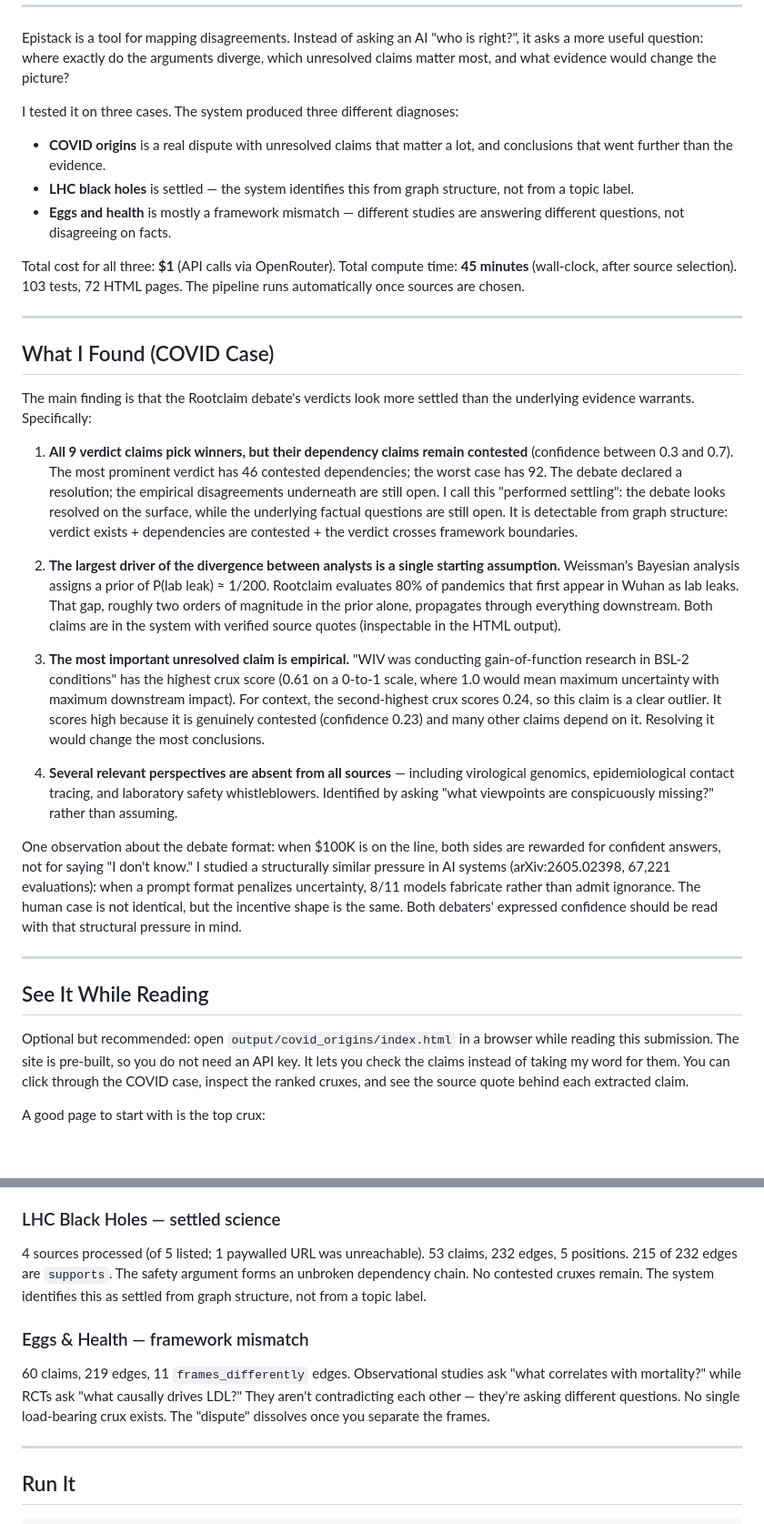
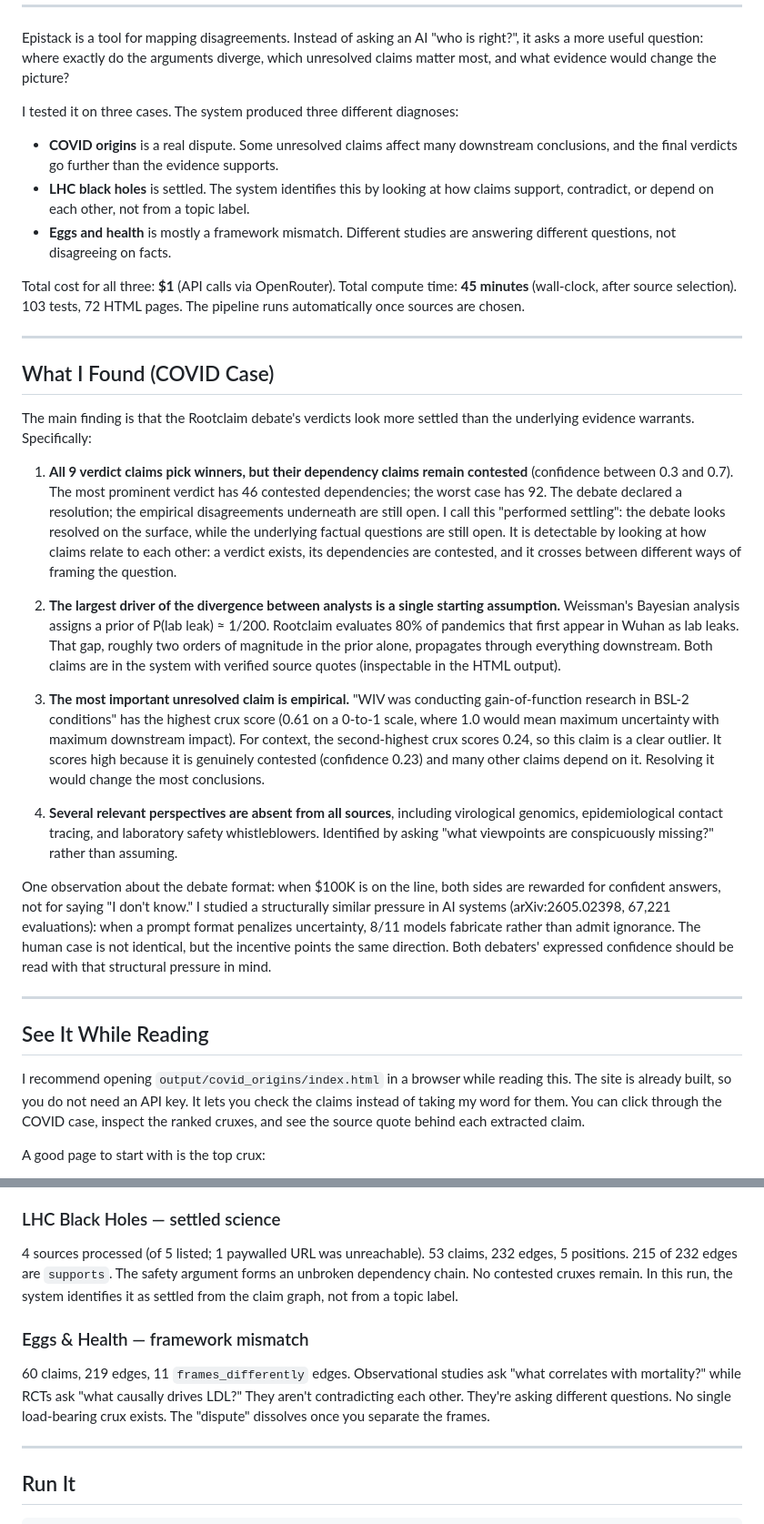
Before and after one commit to rkstu/epistack-adversarial, a Markdown page: docs/SUBMISSION.md, 2 parts joined by grey strips. Shown at 91% size. GitHub-like rendering; blank space fills up the shorter version.

```diff
--- a/docs/SUBMISSION.md
+++ b/docs/SUBMISSION.md
@@ -11,9 +11,9 @@ Epistack is a tool for mapping disagreements. Instead of asking an AI "who is ri
 
 I tested it on three cases. The system produced three different diagnoses:
 
-- **COVID origins** is a real dispute with unresolved claims that matter a lot, and conclusions that went further than the evidence.
-- **LHC black holes** is settled — the system identifies this from graph structure, not from a topic label.
-- **Eggs and health** is mostly a framework mismatch — different studies are answering different questions, not disagreeing on facts.
+- **COVID origins** is a real dispute. Some unresolved claims affect many downstream conclusions, and the final verdicts go further than the evidence supports.
+- **LHC black holes** is settled. The system identifies this by looking at how claims support, contradict, or depend on each other, not from a topic label.
+- **Eggs and health** is mostly a framework mismatch. Different studies are answering different questions, not disagreeing on facts.
 
 Total cost for all three: **$1** (API calls via OpenRouter). Total compute time: **45 minutes** (wall-clock, after source selection). 103 tests, 72 HTML pages. The pipeline runs automatically once sources are chosen.
 
@@ -23,21 +23,21 @@ Total cost for all three: **$1** (API calls via OpenRouter). Total compute time:
 
 The main finding is that the Rootclaim debate's verdicts look more settled than the underlying evidence warrants. Specifically:
 
-1. **All 9 verdict claims pick winners, but their dependency claims remain contested** (confidence between 0.3 and 0.7). The most prominent verdict has 46 contested dependencies; the worst case has 92. The debate declared a resolution; the empirical disagreements underneath are still open. I call this "performed settling": the debate looks resolved on the surface, while the underlying factual questions are still open. It is detectable from graph structure: verdict exists + dependencies are contested + the verdict crosses framework boundaries.
+1. **All 9 verdict claims pick winners, but their dependency claims remain contested** (confidence between 0.3 and 0.7). The most prominent verdict has 46 contested dependencies; the worst case has 92. The debate declared a resolution; the empirical disagreements underneath are still open. I call this "performed settling": the debate looks resolved on the surface, while the underlying factual questions are still open. It is detectable by looking at how claims relate to each other: a verdict exists, its dependencies are contested, and it crosses between different ways of framing the question.
 
 2. **The largest driver of the divergence between analysts is a single starting assumption.** Weissman's Bayesian analysis assigns a prior of P(lab leak) ≈ 1/200. Rootclaim evaluates 80% of pandemics that first appear in Wuhan as lab leaks. That gap, roughly two orders of magnitude in the prior alone, propagates through everything downstream. Both claims are in the system with verified source quotes (inspectable in the HTML output).
 
 3. **The most important unresolved claim is empirical.** "WIV was conducting gain-of-function research in BSL-2 conditions" has the highest crux score (0.61 on a 0-to-1 scale, where 1.0 would mean maximum uncertainty with maximum downstream impact). For context, the second-highest crux scores 0.24, so this claim is a clear outlier. It scores high because it is genuinely contested (confidence 0.23) and many other claims depend on it. Resolving it would change the most conclusions.
 
-4. **Several relevant perspectives are absent from all sources** — including virological genomics, epidemiological contact tracing, and laboratory safety whistleblowers. Identified by asking "what viewpoints are conspicuously missing?" rather than assuming.
+4. **Several relevant perspectives are absent from all sources**, including virological genomics, epidemiological contact tracing, and laboratory safety whistleblowers. Identified by asking "what viewpoints are conspicuously missing?" rather than assuming.
 
-One observation about the debate format: when $100K is on the line, both sides are rewarded for confident answers, not for saying "I don't know." I studied a structurally similar pressure in AI systems (arXiv:2605.02398, 67,221 evaluations): when a prompt format penalizes uncertainty, 8/11 models fabricate rather than admit ignorance. The human case is not identical, but the incentive shape is the same. Both debaters' expressed confidence should be read with that structural pressure in mind.
+One observation about the debate format: when $100K is on the line, both sides are rewarded for confident answers, not for saying "I don't know." I studied a structurally similar pressure in AI systems (arXiv:2605.02398, 67,221 evaluations): when a prompt format penalizes uncertainty, 8/11 models fabricate rather than admit ignorance. The human case is not identical, but the incentive points the same direction. Both debaters' expressed confidence should be read with that structural pressure in mind.
 
 ---
 
 ## See It While Reading
 
-Optional but recommended: open `output/covid_origins/index.html` in a browser while reading this submission. The site is pre-built, so you do not need an API key. It lets you check the claims instead of taking my word for them. You can click through the COVID case, inspect the ranked cruxes, and see the source quote behind each extracted claim.
+I recommend opening `output/covid_origins/index.html` in a browser while reading this. The site is already built, so you do not need an API key. It lets you check the claims instead of taking my word for them. You can click through the COVID case, inspect the ranked cruxes, and see the source quote behind each extracted claim.
 
 A good page to start with is the top crux:
 
@@ -60,10 +60,10 @@ The full COVID site includes 3 positions, 10 ranked cruxes, settling alerts on a
 5 sources processed (of 8 listed; 3 YouTube transcripts are queued but not yet ingested). 230 claims, 1,242 edges, 3 positions, 10 cruxes. The system finds real unresolved disagreements and shows where the conclusions went further than the evidence.
 
 ### LHC Black Holes — settled science
-4 sources processed (of 5 listed; 1 paywalled URL was unreachable). 53 claims, 232 edges, 5 positions. 215 of 232 edges are `supports`. The safety argument forms an unbroken dependency chain. No contested cruxes remain. The system identifies this as settled from graph structure, not from a topic label.
+4 sources processed (of 5 listed; 1 paywalled URL was unreachable). 53 claims, 232 edges, 5 positions. 215 of 232 edges are `supports`. The safety argument forms an unbroken dependency chain. No contested cruxes remain. In this run, the system identifies it as settled from the claim graph, not from a topic label.
 
 ### Eggs & Health — framework mismatch
-60 claims, 219 edges, 11 `frames_differently` edges. Observational studies ask "what correlates with mortality?" while RCTs ask "what causally drives LDL?" They aren't contradicting each other — they're asking different questions. No single load-bearing crux exists. The "dispute" dissolves once you separate the frames.
+60 claims, 219 edges, 11 `frames_differently` edges. Observational studies ask "what correlates with mortality?" while RCTs ask "what causally drives LDL?" They aren't contradicting each other. They're asking different questions. No single load-bearing crux exists. The "dispute" dissolves once you separate the frames.
 
 ---
 
```
Also changed, not shown: other parts of docs/SUBMISSION.md (+9 -9 lines).
